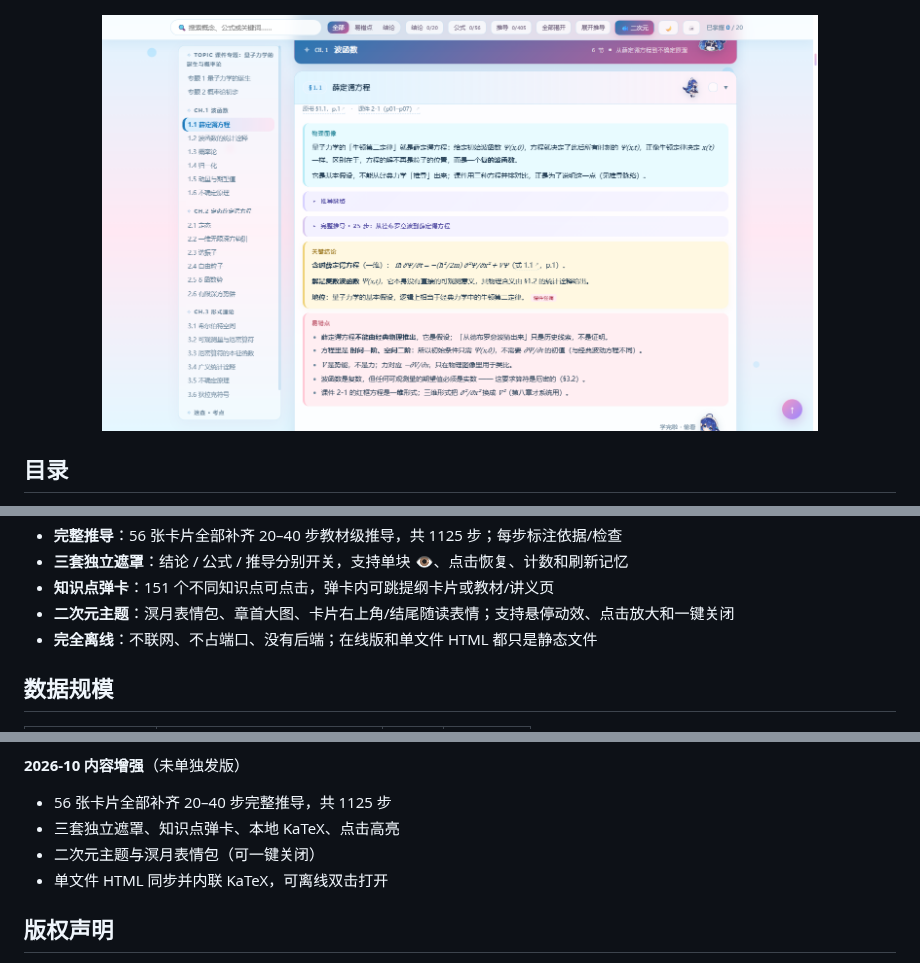
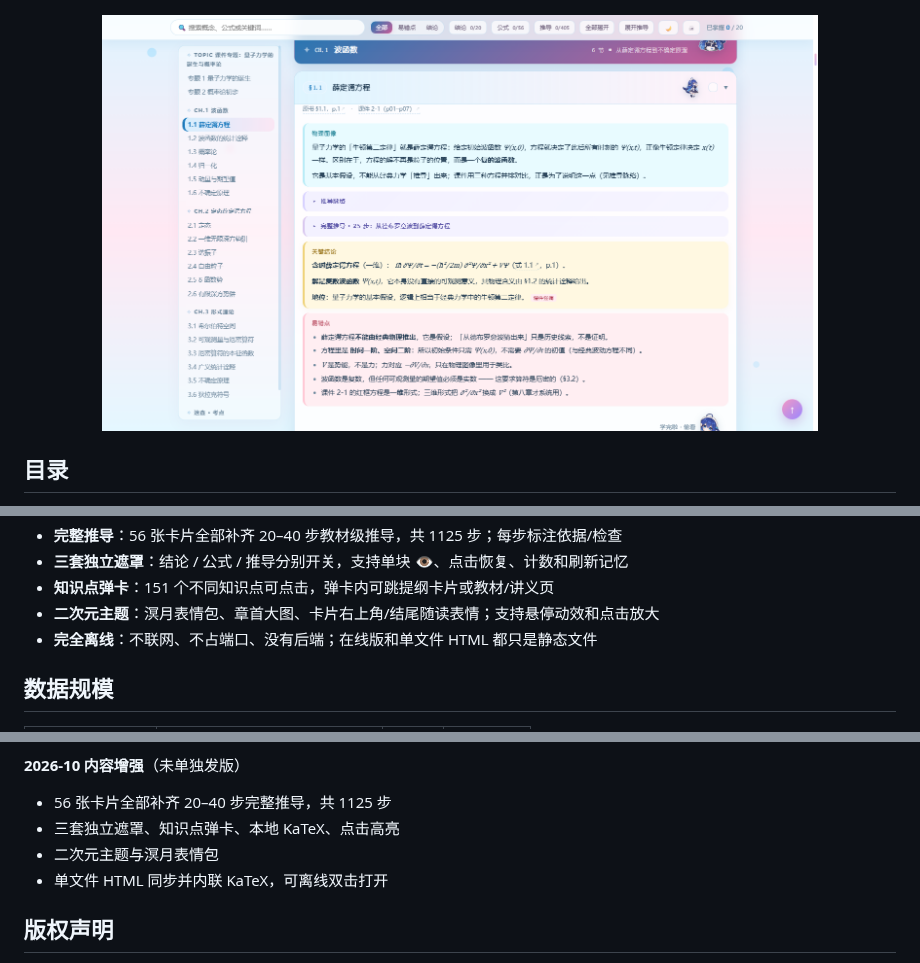
Before and after one commit to thunderauthur-source/physics-review-reader, a Markdown page: README.md, 3 parts joined by grey strips. Drawn GitHub-style; pictures changed too: docs/screenshots/anime-theme.png.

```diff
--- a/README.md
+++ b/README.md
@@ -75,7 +75,7 @@
 - **完整推导**：56 张卡片全部补齐 20–40 步教材级推导，共 1125 步；每步标注依据/检查
 - **三套独立遮罩**：结论 / 公式 / 推导分别开关，支持单块 👁、点击恢复、计数和刷新记忆
 - **知识点弹卡**：151 个不同知识点可点击，弹卡内可跳提纲卡片或教材/讲义页
-- **二次元主题**：溟月表情包、章首大图、卡片右上角/结尾随读表情；支持悬停动效、点击放大和一键关闭
+- **二次元主题**：溟月表情包、章首大图、卡片右上角/结尾随读表情；支持悬停动效和点击放大
 - **完全离线**：不联网、不占端口、没有后端；在线版和单文件 HTML 都只是静态文件
 
 ## 数据规模
@@ -489,7 +489,7 @@ Star 只是收藏和扩散，不会解锁任何功能。不要买 Star 或到无
 
 - 56 张卡片全部补齐 20–40 步完整推导，共 1125 步
 - 三套独立遮罩、知识点弹卡、本地 KaTeX、点击高亮
-- 二次元主题与溟月表情包（可一键关闭）
+- 二次元主题与溟月表情包
 - 单文件 HTML 同步并内联 KaTeX，可离线双击打开
 
 ## 版权声明
```
Also changed, not shown: 6 other files.
